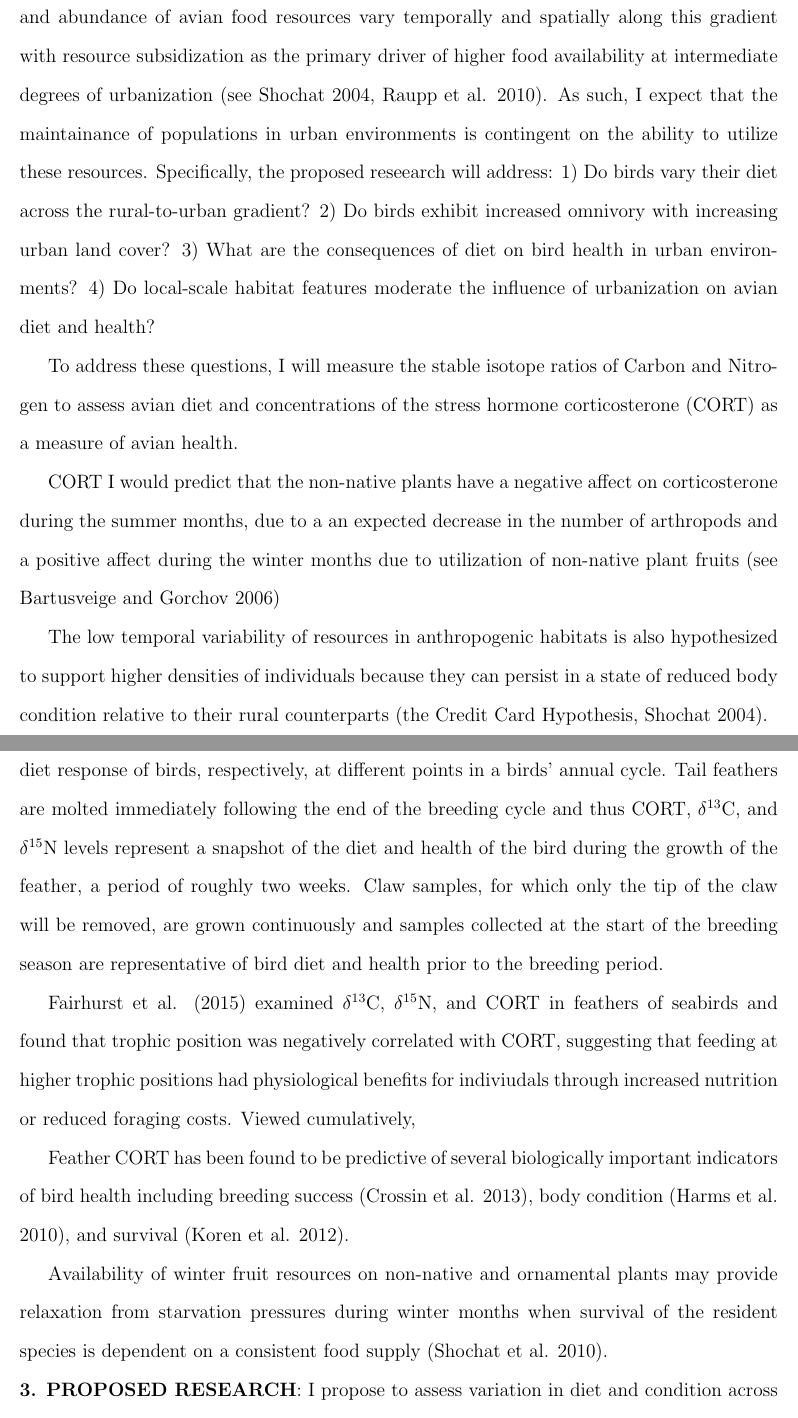
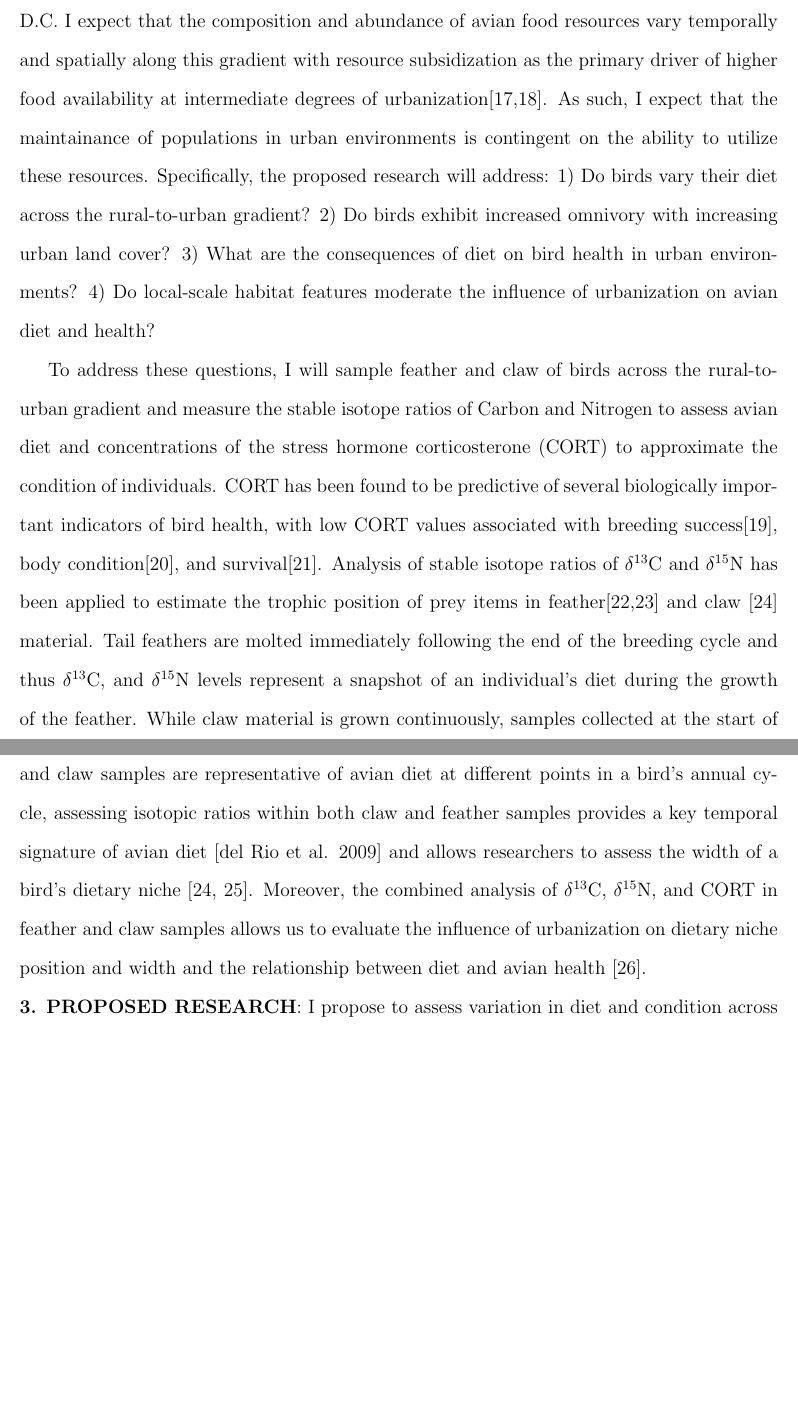
Before and after one commit to bsevansunc/isotopes, a LaTeX document (isotopFellowship_bsevans.tex): two parts of pages 2 and 3 of 9 before the commit and two parts of pages 2 and 3 of 8 after it, joined at a grey line, cut so that both start at the same text, the shorter picture padded with empty space. Compiled offline with pdfLaTeX.

Commit message:
research objective full

```diff
--- a/isotopFellowship_bsevans.tex
+++ b/isotopFellowship_bsevans.tex
@@ -26,28 +26,9 @@ The interaction between human land use and the life history traits of species de
 
 % RESEARCH OBJECTIVE:
 
-\noindent {\textbf {2. RESEARCH OBJECTIVE: To assess the influence of dietary resources on bird health across the rural-to-urban gradient.}} Here, I seek to examine the influence of urban land cover on avian diet and the effects of dietary habits on the health of birds across the rural-to-urban gradient at local and regional scales. I expect that the composition and abundance of avian food resources vary temporally and spatially along this gradient with resource subsidization as the primary driver of higher food availability at intermediate degrees of urbanization (see Shochat 2004, Raupp et al. 2010). As such, I expect that the maintainance of populations in urban environments is contingent on the ability to utilize these resources. Specifically, the proposed reseearch will address:  1) Do birds vary their diet across the rural-to-urban gradient? 2) Do birds exhibit increased omnivory with increasing urban land cover? 3) What are the consequences of diet on bird health in  urban environments? 4) Do local-scale habitat features moderate the influence of urbanization on avian diet and health? \par
+\noindent {\textbf {2. RESEARCH OBJECTIVE: To assess the influence of dietary resources on bird health across the rural-to-urban gradient.}} Here, I seek to examine the influence of urban land cover on avian diet and the effects of dietary habits on the health of birds across the rural-to-urban gradient at local and regional scales in metropolitan Washington D.C. I expect that the composition and abundance of avian food resources vary temporally and spatially along this gradient with resource subsidization as the primary driver of higher food availability at intermediate degrees of urbanization[17,18]. As such, I expect that the maintainance of populations in urban environments is contingent on the ability to utilize these resources. Specifically, the proposed research will address:  1) Do birds vary their diet across the rural-to-urban gradient? 2) Do birds exhibit increased omnivory with increasing urban land cover? 3) What are the consequences of diet on bird health in  urban environments? 4) Do local-scale habitat features moderate the influence of urbanization on avian diet and health? \par
 
-To address these questions, I will measure the stable isotope ratios of Carbon and Nitrogen to assess avian diet and concentrations of the stress hormone corticosterone (CORT) as a measure of avian health.
-
-CORT
-I would predict that the non-native plants have a negative affect on corticosterone during the summer months, due to a an expected decrease in the number of arthropods and a positive affect during the winter months due to utilization of non-native plant fruits (see Bartusveige and Gorchov 2006)
-
-
-The low temporal variability of resources in anthropogenic habitats is also hypothesized to support higher densities of individuals because they can persist in a state of reduced body condition relative to their rural counterparts (the Credit Card Hypothesis, Shochat 2004).
-
-CORT and isotope concentrations in feather and claw samples represent the stress and diet response of birds, respectively, at different points in a birds' annual cycle. Tail feathers are molted immediately following the end of the breeding cycle and thus CORT, $\delta^{13}$C, and $\delta^{15}$N levels represent a snapshot of the diet and health of the bird during the growth of the feather, a period of roughly two weeks. Claw samples, for which only the tip of the claw will be removed, are grown continuously and samples collected at the start of the breeding season are representative of bird diet and health prior to the breeding period.
-
-
-\par
-
-Fairhurst et al. (2015) examined $\delta^{13}$C,  $\delta^{15}$N, and CORT in feathers of seabirds and found that trophic position was negatively correlated with CORT, suggesting that feeding at higher trophic positions had physiological benefits for indiviudals through increased nutrition or reduced foraging costs.
-Viewed cumulatively, \par
-
-
-Feather CORT has been found to be predictive of several biologically important indicators of bird health including breeding success (Crossin et al. 2013), body condition (Harms et al. 2010), and survival (Koren et al. 2012).
-
-Availability of winter fruit resources on non-native and ornamental plants may provide relaxation from starvation pressures during winter months when survival of the resident species is dependent on a consistent food supply (Shochat et al. 2010).
+To address these questions, I will sample feather and claw of birds across the rural-to-urban gradient and measure the stable isotope ratios of Carbon and Nitrogen to assess avian diet and concentrations of the stress hormone corticosterone (CORT) to approximate the condition of individuals. CORT has been found to be predictive of several biologically important indicators of bird health, with low CORT values associated with breeding success[19], body condition[20], and survival[21]. Analysis of stable isotope ratios of $\delta^{13}$C and $\delta^{15}$N has been applied to estimate the trophic position of prey items in feather[22,23] and claw [24] material. Tail feathers are molted immediately following the end of the breeding cycle and thus $\delta^{13}$C, and $\delta^{15}$N levels represent a snapshot of an individual's diet during the growth of the feather. While claw material is grown continuously, samples collected at the start of the breeding season are representative of bird diet prior to the breeding period. As feather and claw samples are representative of avian diet at different points in a bird's annual cycle, assessing isotopic ratios within both claw and feather samples provides a key temporal signature of avian diet [del Rio et al. 2009] and allows researchers to assess the width of a bird's dietary niche [24, 25]. Moreover, the combined analysis of $\delta^{13}$C, $\delta^{15}$N, and CORT in feather and claw samples allows us to evaluate the influence of urbanization on dietary niche position and width and the relationship between diet and avian health [26].\par
 
 % PROPOSED RESEARCH
 
```
Also changed, not shown: 1 other file.
